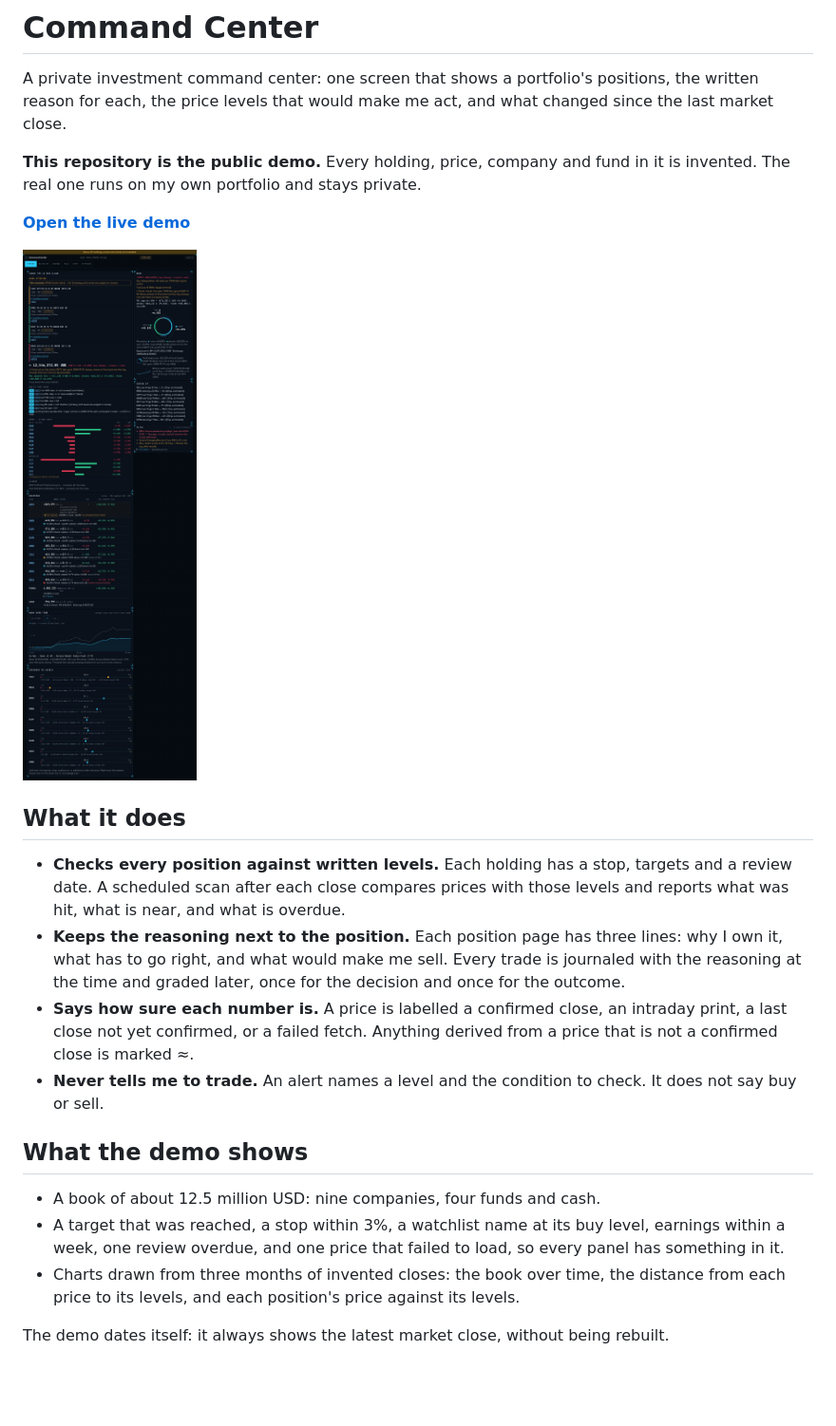
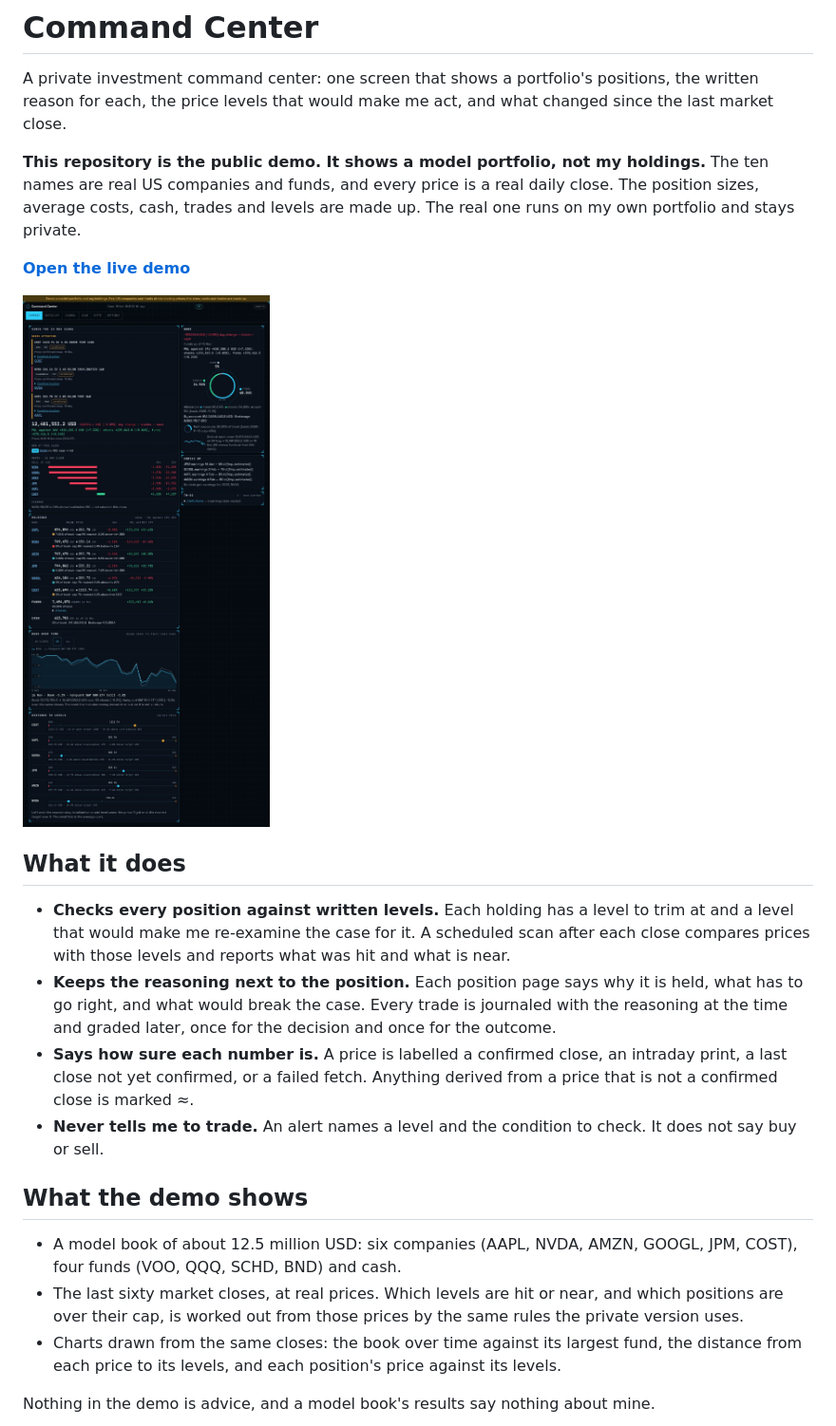
Before and after one commit to oskar-norborg/command-center-demo, a Markdown page: README.md, the part around one of its changes. Shown at 95% size. Drawn GitHub-style; pictures changed too: screenshots/command.jpg; blank space fills up the shorter version.

```diff
--- a/README.md
+++ b/README.md
@@ -3,8 +3,9 @@
 A private investment command center: one screen that shows a portfolio's positions, the written reason for each,
 the price levels that would make me act, and what changed since the last market close.
 
-**This repository is the public demo.** Every holding, price, company and fund in it is invented. The real one runs
-on my own portfolio and stays private.
+**This repository is the public demo. It shows a model portfolio, not my holdings.** The ten names are real US
+companies and funds, and every price is a real daily close. The position sizes, average costs, cash, trades and
+levels are made up. The real one runs on my own portfolio and stays private.
 
 **[Open the live demo](https://oskar-norborg.github.io/command-center-demo/)**
 
@@ -12,23 +13,25 @@ on my own portfolio and stays private.
 
 ## What it does
 
-- **Checks every position against written levels.** Each holding has a stop, targets and a review date. A scheduled
-  scan after each close compares prices with those levels and reports what was hit, what is near, and what is overdue.
-- **Keeps the reasoning next to the position.** Each position page has three lines: why I own it, what has to go
-  right, and what would make me sell. Every trade is journaled with the reasoning at the time and graded later, once
-  for the decision and once for the outcome.
+- **Checks every position against written levels.** Each holding has a level to trim at and a level that would make
+  me re-examine the case for it. A scheduled scan after each close compares prices with those levels and reports
+  what was hit and what is near.
+- **Keeps the reasoning next to the position.** Each position page says why it is held, what has to go right, and
+  what would break the case. Every trade is journaled with the reasoning at the time and graded later, once for the
+  decision and once for the outcome.
 - **Says how sure each number is.** A price is labelled a confirmed close, an intraday print, a last close not yet
   confirmed, or a failed fetch. Anything derived from a price that is not a confirmed close is marked ≈.
 - **Never tells me to trade.** An alert names a level and the condition to check. It does not say buy or sell.
 
 ## What the demo shows
 
-- A book of about 12.5 million USD: nine companies, four funds and cash.
-- A target that was reached, a stop within 3%, a watchlist name at its buy level, earnings within a week, one review
-  overdue, and one price that failed to load, so every panel has something in it.
-- Charts drawn from three months of invented closes: the book over time, the distance from each price to its
-  levels, and each position's price against its levels.
+- A model book of about 12.5 million USD: six companies (AAPL, NVDA, AMZN, GOOGL, JPM, COST), four funds (VOO, QQQ,
+  SCHD, BND) and cash.
+- The last sixty market closes, at real prices. Which levels are hit or near, and which positions are over their
+  cap, is worked out from those prices by the same rules the private version uses.
+- Charts drawn from the same closes: the book over time against its largest fund, the distance from each price to
+  its levels, and each position's price against its levels.
 
-The demo dates itself: it always shows the latest market close, without being rebuilt.
+Nothing in the demo is advice, and a model book's results say nothing about mine.
 
 ![A position page](screenshots/position.jpg)
```
Also changed, not shown: other parts of README.md (+16 -4 lines), screenshots/position.jpg, 11 other files.
